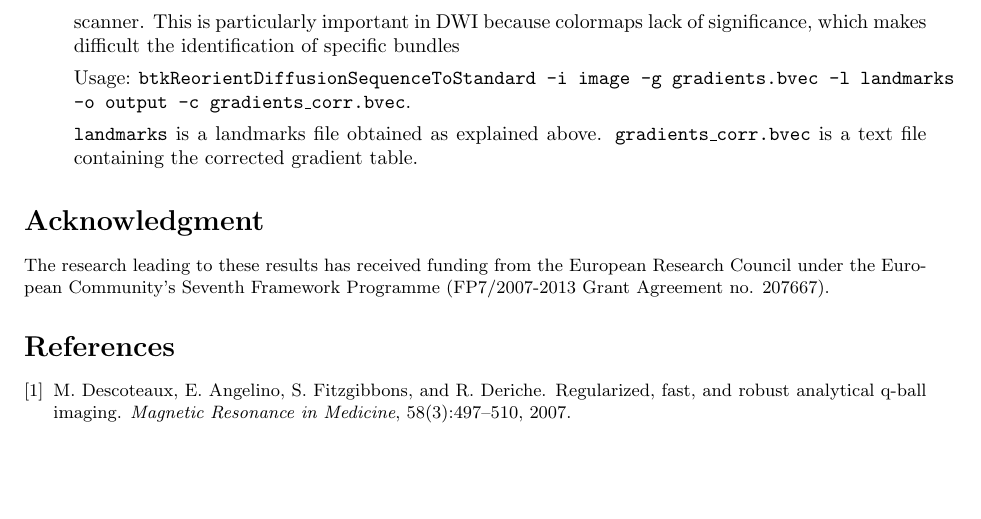
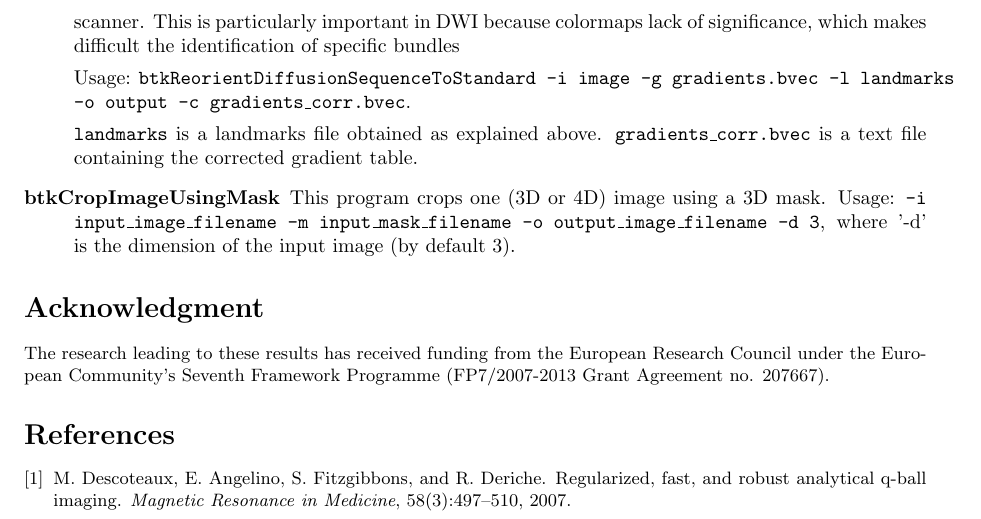
Before and after one commit to rousseau/fbrain, a LaTeX document (Documentation/Latex/btk.tex, which reads Documentation/Latex/utilities.tex): part of page 8 of 8, cut so that both start at the same text, the shorter picture padded with empty space. Compiled offline with pdfLaTeX.

Commit message:
add documentation corresponding to btkCropImageUsingMask

```diff
--- a/Documentation/Latex/utilities.tex
+++ b/Documentation/Latex/utilities.tex
@@ -96,4 +96,8 @@ gradients.bvec -l landmarks -o output -c gradients\_corr.bvec}.
 \texttt{landmarks} is a landmarks file obtained as explained above.
 \texttt{gradients\_corr.bvec} is a text file containing the corrected
 gradient table.
+
+\item[btkCropImageUsingMask] This program crops one (3D or 4D) image using a 3D mask. Usage: \texttt{-i input\_image\_filename -m
+input\_mask\_filename -o output\_image\_filename -d 3}, where '-d' is the dimension of the input image (by default 3).
+
 \end{description}
```
Also changed, not shown: Documentation/Latex/btk.pdf.
